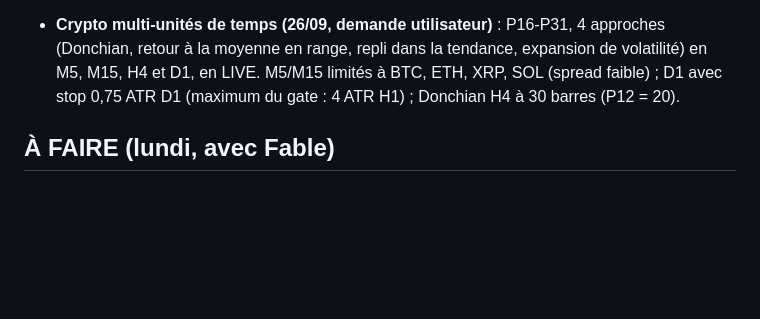
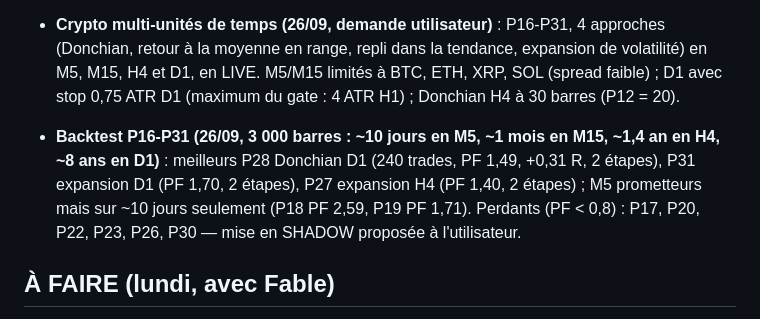
Before and after one commit to loicbayle48600-hash/belotte-manager, a Markdown page: claude-mt5-trading/docs/SUIVI.md, the part around the change. GitHub-like rendering; blank space fills up the shorter version.

Commit message:
Trading lab : suivi — backtest des agents crypto multi-unités de temps
Co-Authored-By: Claude Opus 5.5 <noreply@anthropic.com>
Claude-Session: https://claude.ai/code/session_012MuiCymf8pVitRKpXpbuDU

```diff
--- a/claude-mt5-trading/docs/SUIVI.md
+++ b/claude-mt5-trading/docs/SUIVI.md
@@ -280,6 +280,11 @@ n'utilise PAS Fable (retiré de TIER_A le 2026-09-23) : le quota Fable est rése
   en range, repli dans la tendance, expansion de volatilité) en M5, M15, H4 et D1, en LIVE. M5/M15 limités à BTC, ETH,
   XRP, SOL (spread faible) ; D1 avec stop 0,75 ATR D1 (maximum du gate : 4 ATR H1) ; Donchian H4 à 30 barres (P12 = 20).
 
+- **Backtest P16-P31 (26/09, 3 000 barres : ~10 jours en M5, ~1 mois en M15, ~1,4 an en H4, ~8 ans en D1)** : meilleurs
+  P28 Donchian D1 (240 trades, PF 1,49, +0,31 R, 2 étapes), P31 expansion D1 (PF 1,70, 2 étapes), P27 expansion H4
+  (PF 1,40, 2 étapes) ; M5 prometteurs mais sur ~10 jours seulement (P18 PF 2,59, P19 PF 1,71). Perdants (PF < 0,8) :
+  P17, P20, P22, P23, P26, P30 — mise en SHADOW proposée à l'utilisateur.
+
 ## À FAIRE (lundi, avec Fable)
 
 - **Plus tard, à la demande de l'utilisateur (25/09 : « laisse pour le moment, pourquoi pas plus tard ») :** retirer
```
